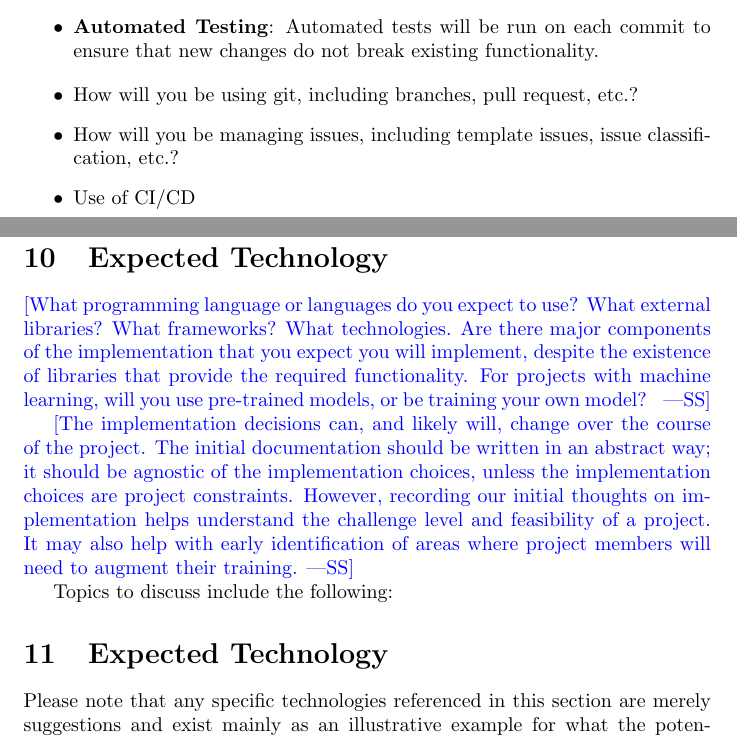
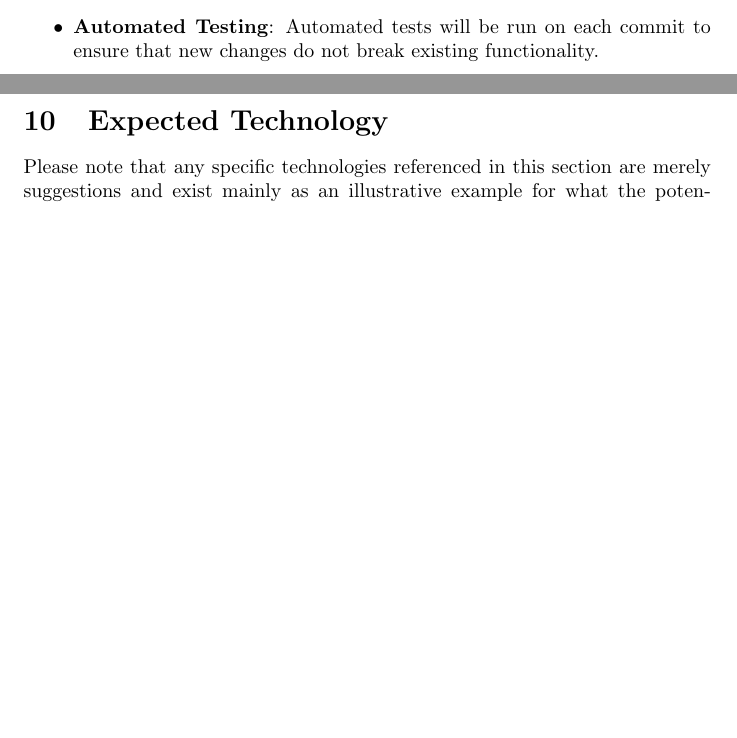
Before and after one commit to Housam2020/MES-ERP, a LaTeX document (docs/DevelopmentPlan/DevelopmentPlan.tex): two parts of pages 5 and 7 of 12 before the commit and two parts of pages 5 and 6 of 11 after it, joined at a grey line, cut so that both start at the same text, the shorter picture padded with empty space. Compiled offline with pdfLaTeX.

Commit message:
Update DevelopmentPlan.tex: Remove unnecessary question and fix typo

```diff
--- a/docs/DevelopmentPlan/DevelopmentPlan.tex
+++ b/docs/DevelopmentPlan/DevelopmentPlan.tex
@@ -143,9 +143,3 @@ Continuous Integration and Continuous Deployment (CI/CD) will be implemented to
     \item \textbf{Automated Testing}: Automated tests will be run on each commit to ensure that new changes do not break existing functionality.
 \end{itemize}
 
-\begin{itemize}
-	\item How will you be using git, including branches, pull request, etc.?
-	\item How will you be managing issues, including template issues, issue
-	classification, etc.?
-  \item Use of CI/CD
-\end{itemize}
@@ -197,23 +185,6 @@ this is done we can say we have successfully overcame the risk of being unable t
 
 \section{Expected Technology}
 
-\wss{What programming language or languages do you expect to use?  What external
-libraries?  What frameworks?  What technologies.  Are there major components of
-the implementation that you expect you will implement, despite the existence of
-libraries that provide the required functionality.  For projects with machine
-learning, will you use pre-trained models, or be training your own model?  }
-
-\wss{The implementation decisions can, and likely will, change over the course
-of the project.  The initial documentation should be written in an abstract way;
-it should be agnostic of the implementation choices, unless the implementation
-choices are project constraints.  However, recording our initial thoughts on
-implementation helps understand the challenge level and feasibility of a
-project.  It may also help with early identification of areas where project
-members will need to augment their training.}
-
-Topics to discuss include the following:
-
-\section{Expected Technology}
 Please note that any specific technologies referenced in this section are merely suggestions and exist mainly as an illustrative example for what the potential product used for each section could be and what it's capabilities should be. These options are not fixed and are subject to be changed as the project continues to be developed.
 
 \begin{itemize}
```
Also changed, not shown: docs/DevelopmentPlan/DevelopmentPlan.tex (10 more changed lines).
